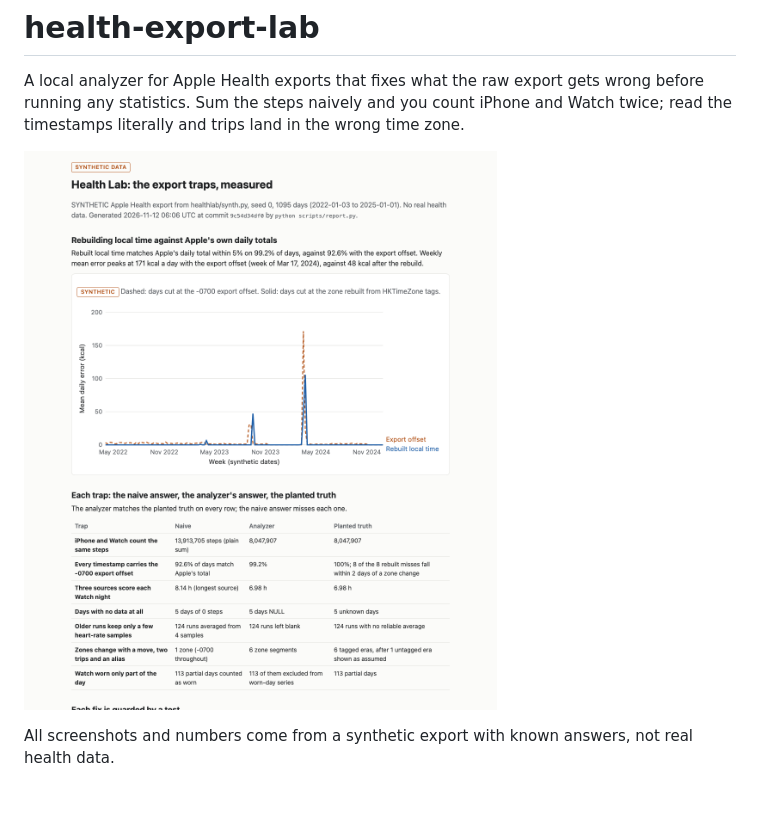
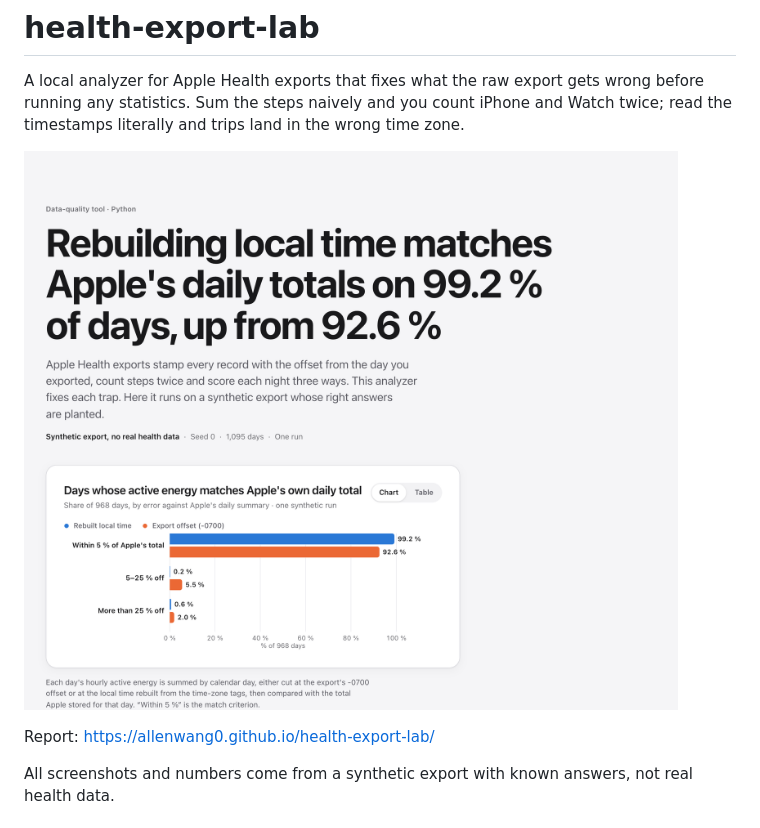
Before and after one commit to allenwang0/health-export-lab, a Markdown page: README.md, the part around the change. Drawn GitHub-style; pictures changed too: docs/report.png; blank space fills up the shorter version.

```diff
--- a/README.md
+++ b/README.md
@@ -2,7 +2,9 @@
 
 A local analyzer for Apple Health exports that fixes what the raw export gets wrong before running any statistics. Sum the steps naively and you count iPhone and Watch twice; read the timestamps literally and trips land in the wrong time zone.
 
-![Report built from the synthetic export](docs/report.png)
+![Report on the synthetic export: share of days matching Apple's daily totals](docs/report.png)
+
+Report: https://allenwang0.github.io/health-export-lab/
 
 All screenshots and numbers come from a synthetic export with known answers, not real health data.
 
```
Also changed, not shown: 8 other files.
